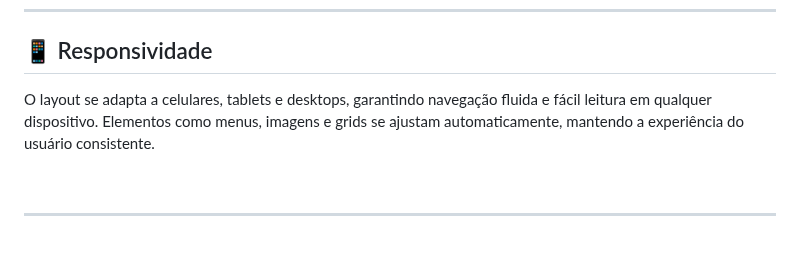
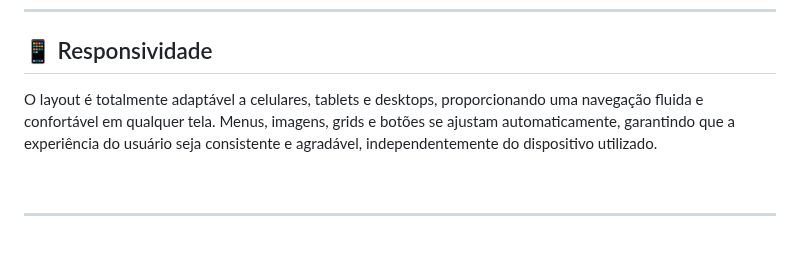
Before and after one commit to Lucas-tech-silva/Sabor-em-Casa-Receitas, a Markdown page: README.md, the part around the change. GitHub-like rendering.

```diff
--- a/README.md
+++ b/README.md
@@ -104,7 +104,7 @@ sabor-em-casa/
 
 ## 📱 Responsividade
 
-O layout se adapta a celulares, tablets e desktops, garantindo navegação fluida e fácil leitura em qualquer dispositivo. Elementos como menus, imagens e grids se ajustam automaticamente, mantendo a experiência do usuário consistente.
+O layout é totalmente adaptável a celulares, tablets e desktops, proporcionando uma navegação fluida e confortável em qualquer tela. Menus, imagens, grids e botões se ajustam automaticamente, garantindo que a experiência do usuário seja consistente e agradável, independentemente do dispositivo utilizado.
 
 <br>
 
```
